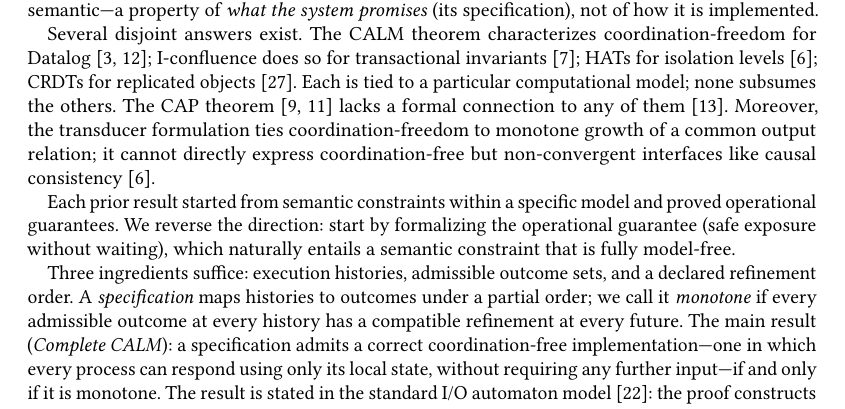
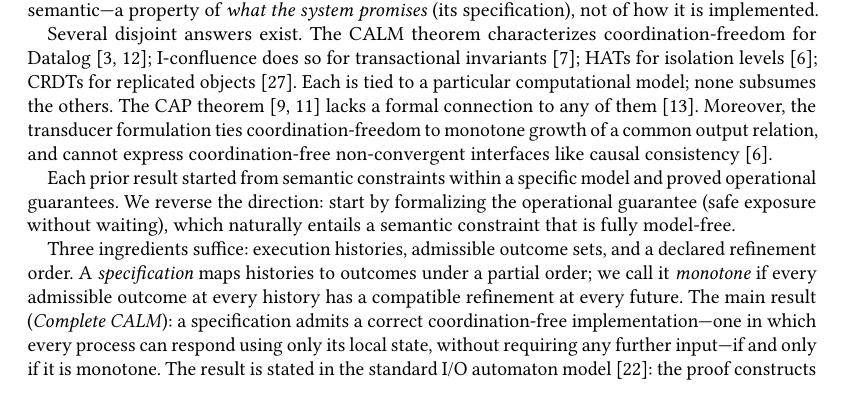
Before and after one commit to jhellerstein/coord-criterion, a LaTeX paper (main.tex): part of page 1 of 26, cut so that both start at the same text, the shorter picture padded with empty space. Compiled offline with pdfLaTeX.

Commit message:
Further shorten orphan sentence in intro

```diff
--- a/main.tex
+++ b/main.tex
@@ -114,8 +114,8 @@ the others.
 The CAP theorem~\cite{brewer2000towards,gilbert2002cap} lacks a
 formal connection to any of them~\cite{hellerstein2020keeping}.
 Moreover, the transducer formulation ties coordination-freedom to
-monotone growth of a common output relation; it cannot directly
-express coordination-free but non-convergent interfaces like causal
+monotone growth of a common output relation, and cannot express
+coordination-free non-convergent interfaces like causal
 consistency~\cite{bailis2013hat}.
 
 Each prior result started from semantic constraints within a specific
```
